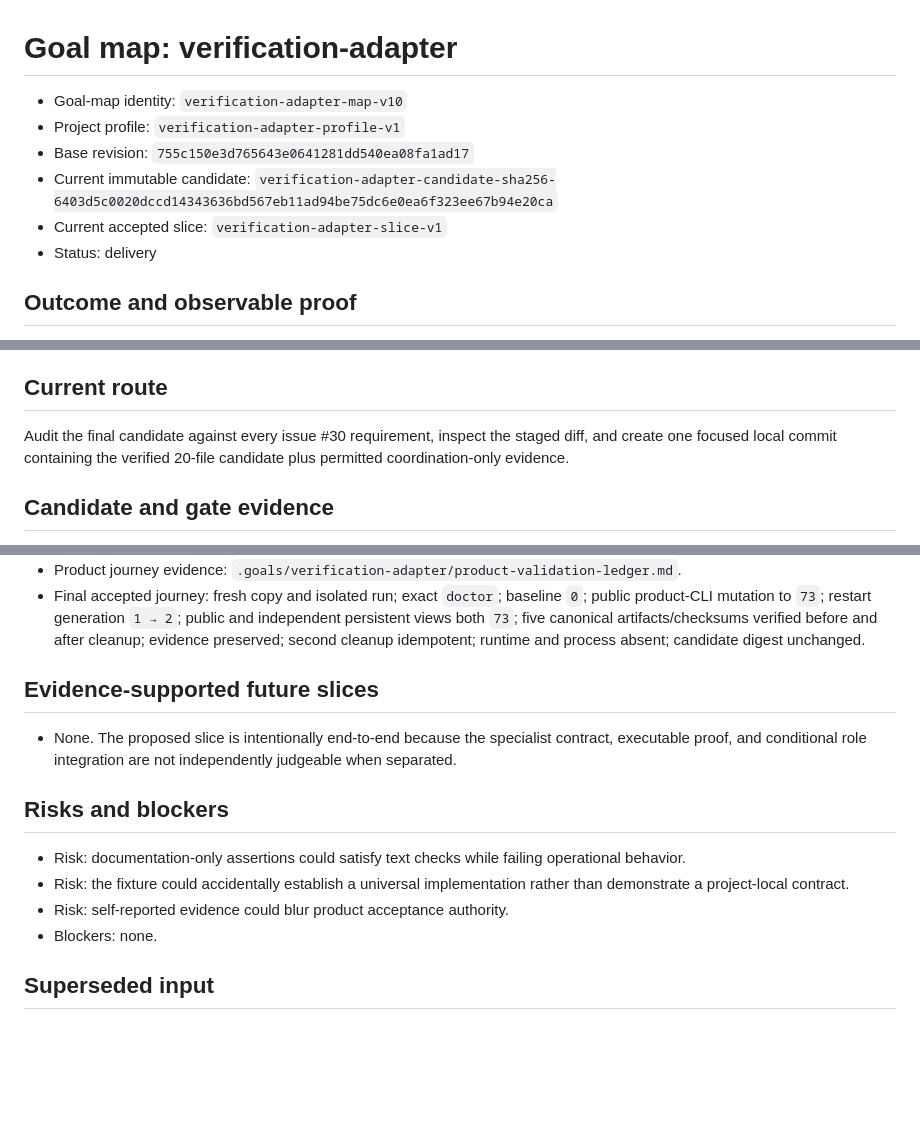
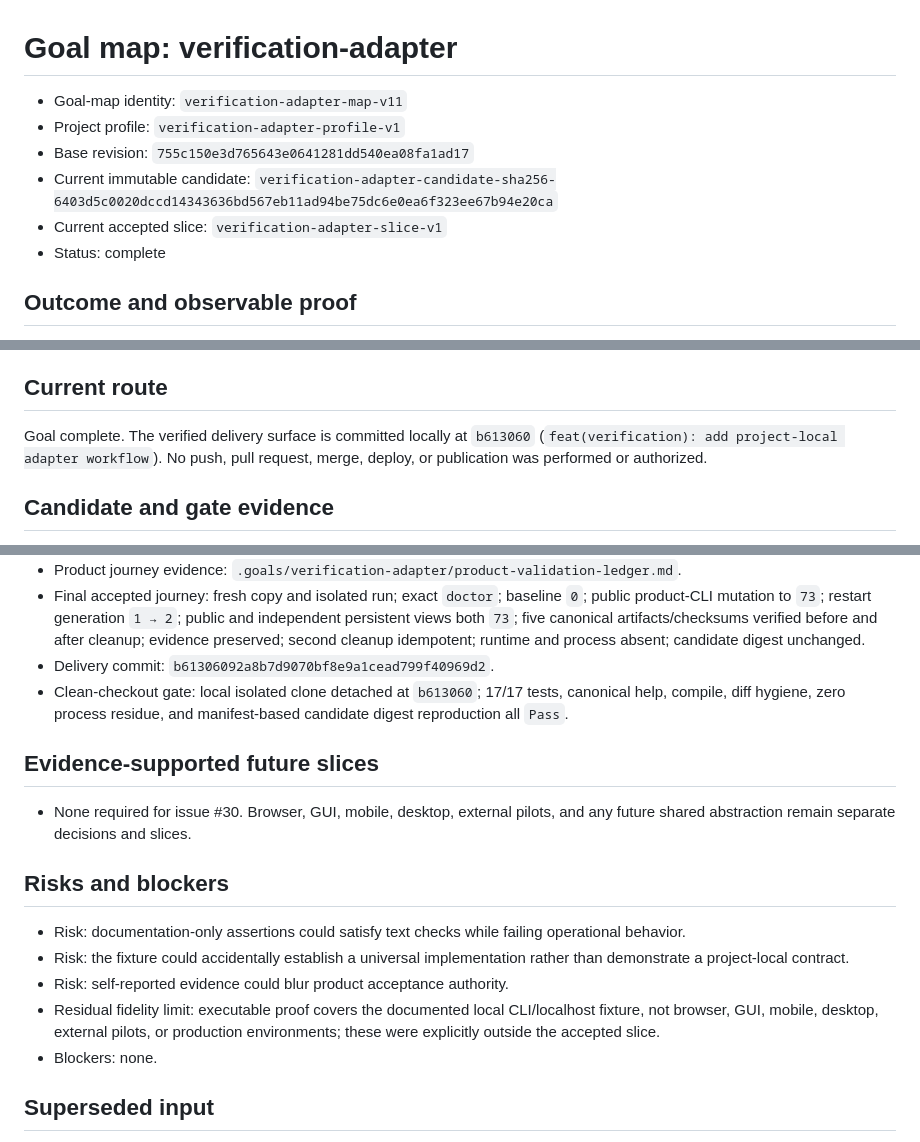
Before and after one commit to taecontrol/skills, a Markdown page: .goals/verification-adapter/goal-map.md, 3 parts joined by grey strips. Drawn GitHub-style; blank space fills up the shorter version.

Commit message:
chore(goal): record verification adapter closure
Records delivery commit b61306092a8b7d9070bf8e9a1cead799f40969d2 and its clean-checkout verification. No validated candidate bytes change.

```diff
--- a/.goals/verification-adapter/goal-map.md
+++ b/.goals/verification-adapter/goal-map.md
@@ -1,11 +1,11 @@
 # Goal map: verification-adapter
 
-- Goal-map identity: `verification-adapter-map-v10`
+- Goal-map identity: `verification-adapter-map-v11`
 - Project profile: `verification-adapter-profile-v1`
 - Base revision: `755c150e3d765643e0641281dd540ea08fa1ad17`
 - Current immutable candidate: `verification-adapter-candidate-sha256-6403d5c0020dccd14343636bd567eb11ad94be75dc6e0ea6f323ee67b94e20ca`
 - Current accepted slice: `verification-adapter-slice-v1`
-- Status: delivery
+- Status: complete
 
 ## Outcome and observable proof
 
@@ -119,7 +119,7 @@ Product Validator proof:
 
 ## Current route
 
-Audit the final candidate against every issue #30 requirement, inspect the staged diff, and create one focused local commit containing the verified 20-file candidate plus permitted coordination-only evidence.
+Goal complete. The verified delivery surface is committed locally at `b613060` (`feat(verification): add project-local adapter workflow`). No push, pull request, merge, deploy, or publication was performed or authorized.
 
 ## Candidate and gate evidence
 
@@ -146,16 +146,19 @@ Audit the final candidate against every issue #30 requirement, inspect the stage
 - Fresh-context Product Validator outcome: `Pass -> Coordinator commit readiness` on the exact same candidate.
 - Product journey evidence: `.goals/verification-adapter/product-validation-ledger.md`.
 - Final accepted journey: fresh copy and isolated run; exact `doctor`; baseline `0`; public product-CLI mutation to `73`; restart generation `1 → 2`; public and independent persistent views both `73`; five canonical artifacts/checksums verified before and after cleanup; evidence preserved; second cleanup idempotent; runtime and process absent; candidate digest unchanged.
+- Delivery commit: `b61306092a8b7d9070bf8e9a1cead799f40969d2`.
+- Clean-checkout gate: local isolated clone detached at `b613060`; 17/17 tests, canonical help, compile, diff hygiene, zero process residue, and manifest-based candidate digest reproduction all `Pass`.
 
 ## Evidence-supported future slices
 
-- None. The proposed slice is intentionally end-to-end because the specialist contract, executable proof, and conditional role integration are not independently judgeable when separated.
+- None required for issue #30. Browser, GUI, mobile, desktop, external pilots, and any future shared abstraction remain separate decisions and slices.
 
 ## Risks and blockers
 
 - Risk: documentation-only assertions could satisfy text checks while failing operational behavior.
 - Risk: the fixture could accidentally establish a universal implementation rather than demonstrate a project-local contract.
 - Risk: self-reported evidence could blur product acceptance authority.
+- Residual fidelity limit: executable proof covers the documented local CLI/localhost fixture, not browser, GUI, mobile, desktop, external pilots, or production environments; these were explicitly outside the accepted slice.
 - Blockers: none.
 
 ## Superseded input
```
Also changed, not shown: .goals/verification-adapter/completion-audit.md (+6 -4 lines).
